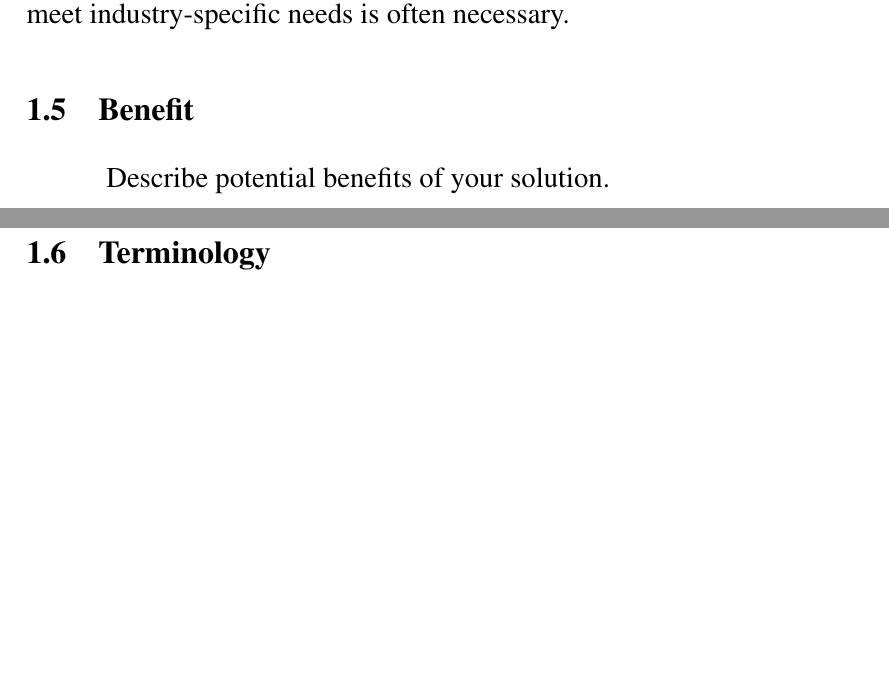
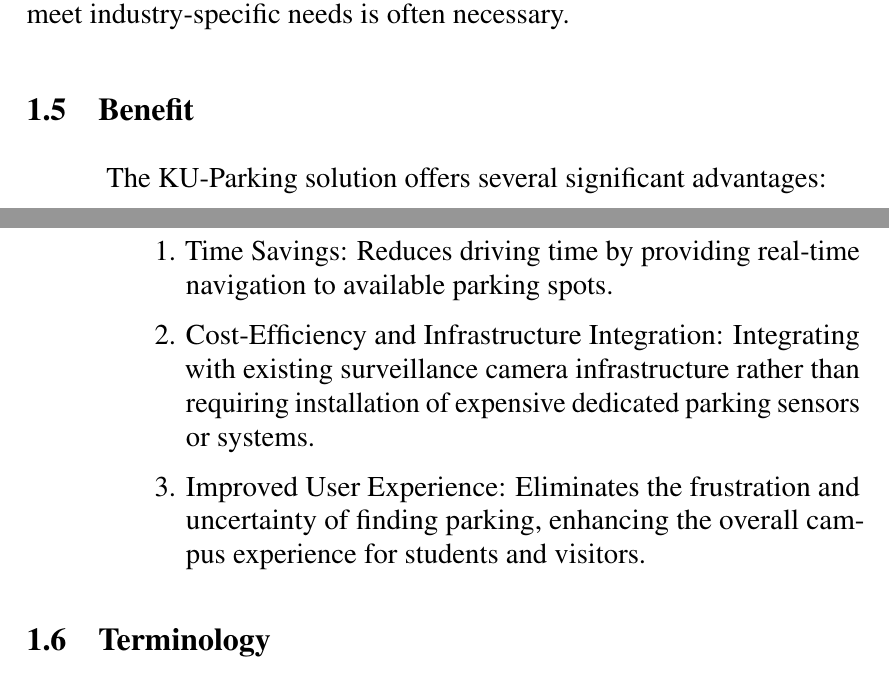
Before and after one commit to D7NAMITE/KU-Parking-SRS-LaTeX, a LaTeX thesis (document.tex, which reads body/introduction.tex): two parts of pages 10 and 11 of 27, joined at a grey line, cut so that both start at the same text, the shorter picture padded with empty space. Compiled offline with pdfLaTeX.

Commit message:
init benefit

```diff
--- a/body/introduction.tex
+++ b/body/introduction.tex
@@ -66,7 +66,16 @@ industry-specific needs is often necessary.
 \section{Benefit}
 \label{section:benefit}
 
-Describe potential benefits of your solution.
+% Describe potential benefits of your solution.
+The KU-Parking solution offers several significant advantages:
+
+\begin{enumerate}[leftmargin=80pt]
+    \item Time Savings: Reduces driving time by providing real-time navigation to available parking spots.
+
+    \item Cost-Efficiency and Infrastructure Integration: Integrating with existing surveillance camera infrastructure rather than requiring installation of expensive dedicated parking sensors or systems.
+
+    \item Improved User Experience: Eliminates the frustration and uncertainty of finding parking, enhancing the overall campus experience for students and visitors.
+\end{enumerate}
 
 \section{Terminology}
 \label{section:terminology}
```
